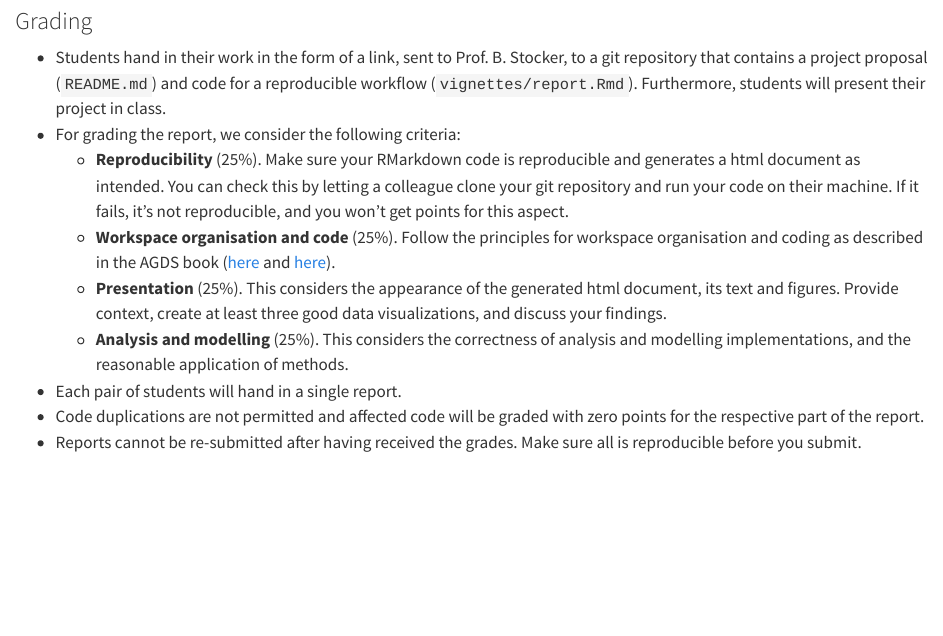
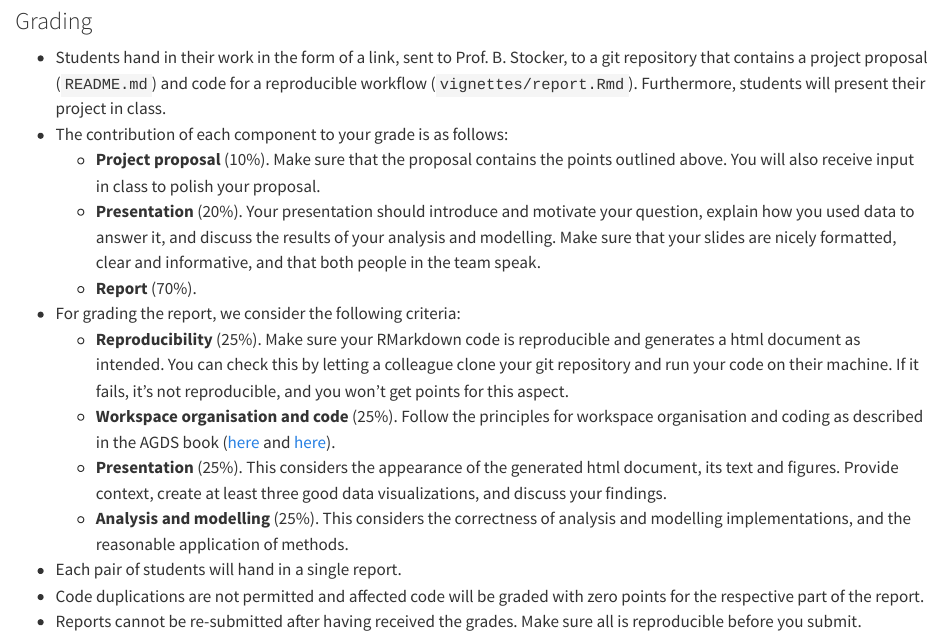
Before and after one commit to stineb/agds_proseminar, a Quarto document (book/logistics.qmd): the page in a window 1100 px wide, from 2220 px down. Rendered offline with R 4.5, knitr and Pandoc in place of Quarto, with nearby package versions.

Commit message:
grading updates

```diff
--- a/book/logistics.qmd
+++ b/book/logistics.qmd
@@ -74,10 +74,10 @@ Your project must contain the following:
 ### Grading
 
 - Students hand in their work in the form of a link, sent to Prof. B. Stocker, to a git repository that contains a project proposal (`README.md`) and code for a reproducible workflow (`vignettes/report.Rmd`). Furthermore, students will present their project in class.
-<!-- - The contribution of each component to your grade is as follows: -->
-<!--   - **Project proposal** (10%). -->
-<!--   - **Report** (70%).  -->
-<!--   - **Presentation** (20%). Your presentation should introduce and motivate your question, explain how you used data to answer it, and discuss the results of your analysis and modelling. Make sure that your slides are nicely formatted, clear and informative, and that both people in the team speak. -->
+- The contribution of each component to your grade is as follows:
+  - **Project proposal** (10%). Make sure that the proposal contains the points outlined above. You will also receive input in class to polish your proposal.
+  - **Presentation** (20%). Your presentation should introduce and motivate your question, explain how you used data to answer it, and discuss the results of your analysis and modelling. Make sure that your slides are nicely formatted, clear and informative, and that both people in the team speak.
+  - **Report** (70%).
 - For grading the report, we consider the following criteria:
   - **Reproducibility** (25%). Make sure your RMarkdown code is reproducible and generates a html document as intended. You can check this by letting a colleague clone your git repository and run your code on their machine. If it fails, it’s not reproducible, and you won’t get points for this aspect.
   - **Workspace organisation and code** (25%). Follow the principles for workspace organisation and coding as described in the AGDS book ([here](https://geco-bern.github.io/agds/gettingstarted.html#wspmgmt) and [here](https://geco-bern.github.io/agds/programmingprimers.html#programming-basics)).
```
